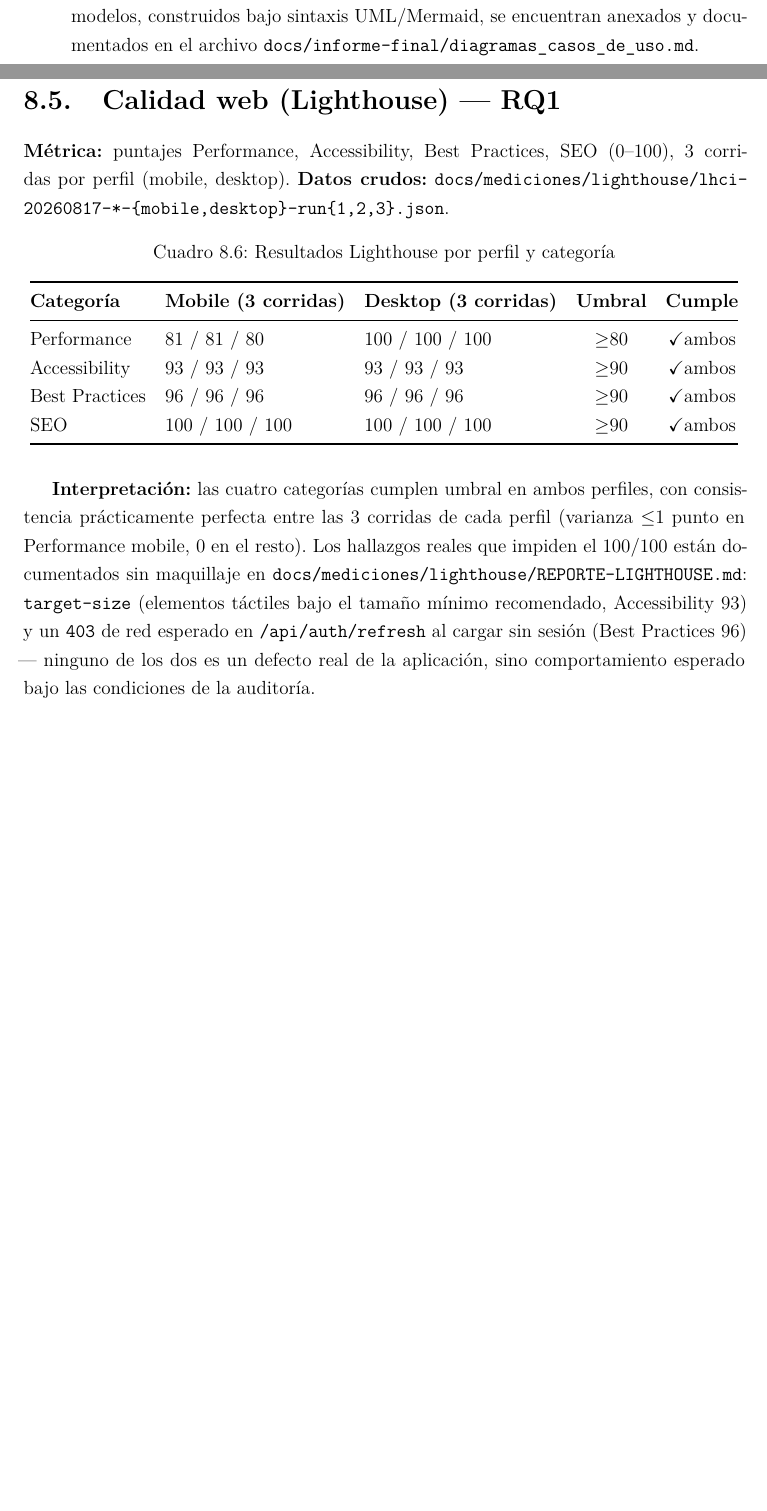
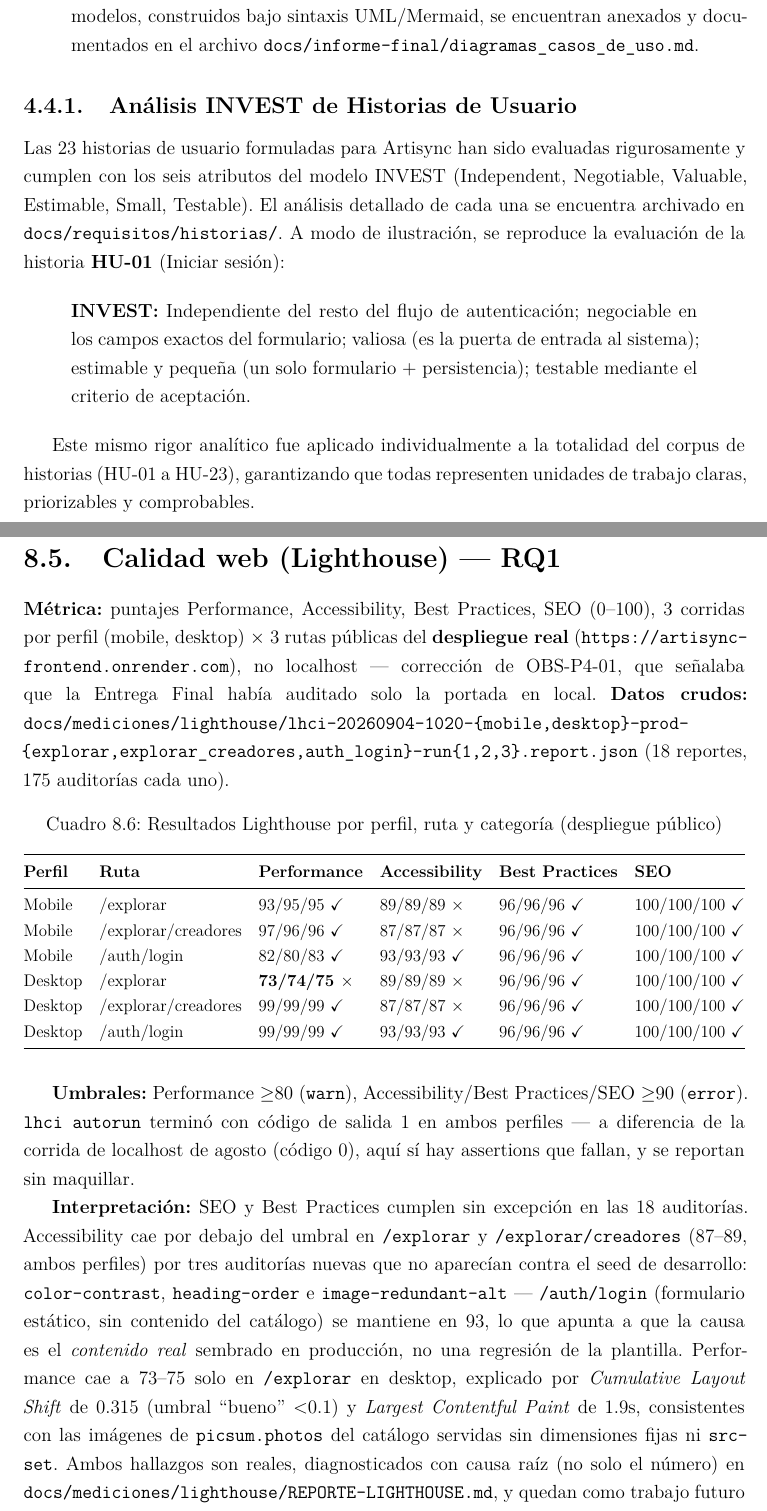
Before and after one commit to JohanCarvajal04/Proyecto-WEB-ARTISYNC, a LaTeX document (docs/informe-final/main.tex, which reads docs/informe-final/secciones/04-ingenieria-requisitos.tex, docs/informe-final/secciones/08-evaluacion-resultados.tex): two parts of pages 26 and 52 of 78 before the commit and two parts of pages 26 and 52 of 79 after it, joined at a grey line, cut so that both start at the same text, the shorter picture padded with empty space. Compiled offline with XeLaTeX.

Commit message:
docs(informe): actualizar secciones del informe y anadir caratula
Se anadio la caratula en formato TeX y PDF, y se actualizaron las secciones de ingenieria de requisitos y evaluacion de resultados. Tambien se ajusto el Makefile.

```diff
--- a/docs/informe-final/secciones/04-ingenieria-requisitos.tex
+++ b/docs/informe-final/secciones/04-ingenieria-requisitos.tex
@@ -143,6 +143,16 @@ ajuste puntual.
     \texttt{docs/informe-final/diagramas\_casos\_de\_uso.md}.
 \end{itemize}
 
+\subsection{Análisis INVEST de Historias de Usuario}
+
+Las 23 historias de usuario formuladas para Artisync han sido evaluadas rigurosamente y cumplen con los seis atributos del modelo INVEST (Independent, Negotiable, Valuable, Estimable, Small, Testable). El análisis detallado de cada una se encuentra archivado en \texttt{docs/requisitos/historias/}. A modo de ilustración, se reproduce la evaluación de la historia \textbf{HU-01} (Iniciar sesión):
+
+\begin{quote}
+\textbf{INVEST:} Independiente del resto del flujo de autenticación; negociable en los campos exactos del formulario; valiosa (es la puerta de entrada al sistema); estimable y pequeña (un solo formulario + persistencia); testable mediante el criterio de aceptación.
+\end{quote}
+
+Este mismo rigor analítico fue aplicado individualmente a la totalidad del corpus de historias (HU-01 a HU-23), garantizando que todas representen unidades de trabajo claras, priorizables y comprobables.
+
 \section{Validación de requisitos}
 
 El procedimiento de validación aplicado combina dos mecanismos
--- a/docs/informe-final/secciones/08-evaluacion-resultados.tex
+++ b/docs/informe-final/secciones/08-evaluacion-resultados.tex
@@ -297,32 +297,53 @@ declarada también en \texttt{docs/observaciones/INFORME-BRECHAS-ENTREGA-FINAL.m
 \section{Calidad web (Lighthouse) --- RQ1}
 
 \textbf{Métrica:} puntajes Performance, Accessibility, Best Practices, SEO
-(0--100), 3 corridas por perfil (mobile, desktop). \textbf{Datos crudos:}
-\texttt{docs/mediciones/lighthouse/lhci-20260817-*-\{mobile,desktop\}-run\{1,2,3\}.json}.
+(0--100), 3 corridas por perfil (mobile, desktop) $\times$ 3 rutas
+públicas del \textbf{despliegue real}
+(\texttt{https://artisync-frontend.onrender.com}), no localhost ---
+corrección de OBS-P4-01, que señalaba que la Entrega Final había
+auditado solo la portada en local. \textbf{Datos crudos:}
+\texttt{docs/mediciones/lighthouse/lhci-20260904-1020-\{mobile,desktop\}-prod-\{explorar,explorar\_creadores,auth\_login\}-run\{1,2,3\}.report.json}
+(18 reportes, 175 auditorías cada uno).
 
 \begin{table}[H]
 \centering
-\caption{Resultados Lighthouse por perfil y categoría}
+\caption{Resultados Lighthouse por perfil, ruta y categoría (despliegue público)}
 \label{tab:lighthouse}
-\begin{tabular}{@{}lllcc@{}}
+\resizebox{\textwidth}{!}{%
+\begin{tabular}{@{}llllll@{}}
 \toprule
-\textbf{Categoría} & \textbf{Mobile (3 corridas)} & \textbf{Desktop (3 corridas)} & \textbf{Umbral} & \textbf{Cumple} \\
+\textbf{Perfil} & \textbf{Ruta} & \textbf{Performance} & \textbf{Accessibility} & \textbf{Best Practices} & \textbf{SEO} \\
 \midrule
-Performance     & 81 / 81 / 80   & 100 / 100 / 100 & $\geq$80 & \checkmark ambos \\
-Accessibility   & 93 / 93 / 93   & 93 / 93 / 93    & $\geq$90 & \checkmark ambos \\
-Best Practices  & 96 / 96 / 96   & 96 / 96 / 96    & $\geq$90 & \checkmark ambos \\
-SEO             & 100 / 100 / 100 & 100 / 100 / 100 & $\geq$90 & \checkmark ambos \\
+Mobile  & /explorar             & 93/95/95 \checkmark & 89/89/89 \textbf{$\times$} & 96/96/96 \checkmark & 100/100/100 \checkmark \\
+Mobile  & /explorar/creadores   & 97/96/96 \checkmark & 87/87/87 \textbf{$\times$} & 96/96/96 \checkmark & 100/100/100 \checkmark \\
+Mobile  & /auth/login           & 82/80/83 \checkmark & 93/93/93 \checkmark         & 96/96/96 \checkmark & 100/100/100 \checkmark \\
+Desktop & /explorar             & \textbf{73/74/75 $\times$} & 89/89/89 \textbf{$\times$} & 96/96/96 \checkmark & 100/100/100 \checkmark \\
+Desktop & /explorar/creadores   & 99/99/99 \checkmark & 87/87/87 \textbf{$\times$} & 96/96/96 \checkmark & 100/100/100 \checkmark \\
+Desktop & /auth/login           & 99/99/99 \checkmark & 93/93/93 \checkmark         & 96/96/96 \checkmark & 100/100/100 \checkmark \\
 \bottomrule
-\end{tabular}
+\end{tabular}}
 \end{table}
 
-\textbf{Interpretación:} las cuatro categorías cumplen umbral en ambos
-perfiles, con consistencia prácticamente perfecta entre las 3 corridas de
-cada perfil (varianza $\leq$1 punto en Performance mobile, 0 en el
-resto). Los hallazgos reales que impiden el 100/100 están documentados
-sin maquillaje en \texttt{docs/mediciones/lighthouse/REPORTE-LIGHTHOUSE.md}:
-\texttt{target-size} (elementos táctiles bajo el tamaño mínimo
-recomendado, Accessibility 93) y un \texttt{403} de red esperado en
-\texttt{/api/auth/refresh} al cargar sin sesión (Best Practices 96) ---
-ninguno de los dos es un defecto real de la aplicación, sino
-comportamiento esperado bajo las condiciones de la auditoría.
+\textbf{Umbrales:} Performance $\geq$80 (\texttt{warn}), Accessibility/Best
+Practices/SEO $\geq$90 (\texttt{error}). \texttt{lhci autorun} terminó con
+código de salida 1 en ambos perfiles --- a diferencia de la corrida de
+localhost de agosto (código 0), aquí sí hay assertions que fallan, y se
+reportan sin maquillar.
+
+\textbf{Interpretación:} SEO y Best Practices cumplen sin excepción en
+las 18 auditorías. Accessibility cae por debajo del umbral en
+\texttt{/explorar} y \texttt{/explorar/creadores} (87--89, ambos
+perfiles) por tres auditorías nuevas que no aparecían contra el seed de
+desarrollo: \texttt{color-contrast}, \texttt{heading-order} e
+\texttt{image-redundant-alt} --- \texttt{/auth/login} (formulario
+estático, sin contenido del catálogo) se mantiene en 93, lo que apunta a
+que la causa es el \emph{contenido real} sembrado en producción, no una
+regresión de la plantilla. Performance cae a 73--75 solo en
+\texttt{/explorar} en desktop, explicado por
+\emph{Cumulative Layout Shift} de 0.315 (umbral ``bueno'' $<$0.1) y
+\emph{Largest Contentful Paint} de 1.9s, consistentes con las imágenes de
+\texttt{picsum.photos} del catálogo servidas sin dimensiones fijas ni
+\texttt{srcset}. Ambos hallazgos son reales, diagnosticados con causa
+raíz (no solo el número) en
+\texttt{docs/mediciones/lighthouse/REPORTE-LIGHTHOUSE.md}, y quedan como
+trabajo futuro (Capítulo~\ref{cap:trabajo-futuro}) --- exactamente el
```
Also changed, not shown: docs/informe-final/caratula.tex (added, +61 -0 lines), Makefile, docs/informe-final/caratula.pdf (added), docs/informe-final/secciones/08-evaluacion-resultados.tex (5 more changed lines).
